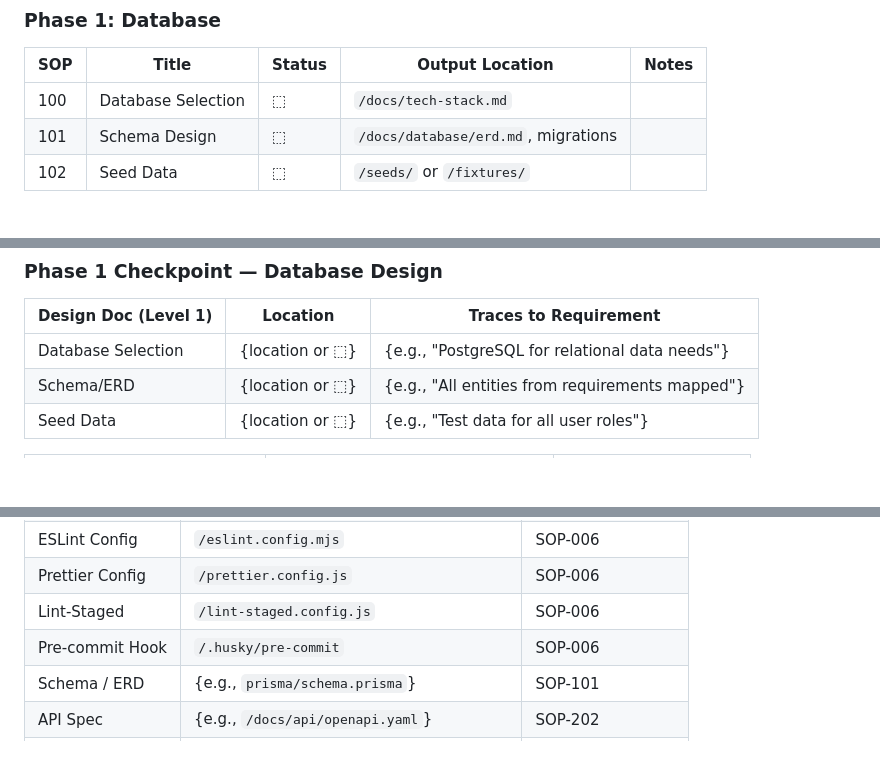
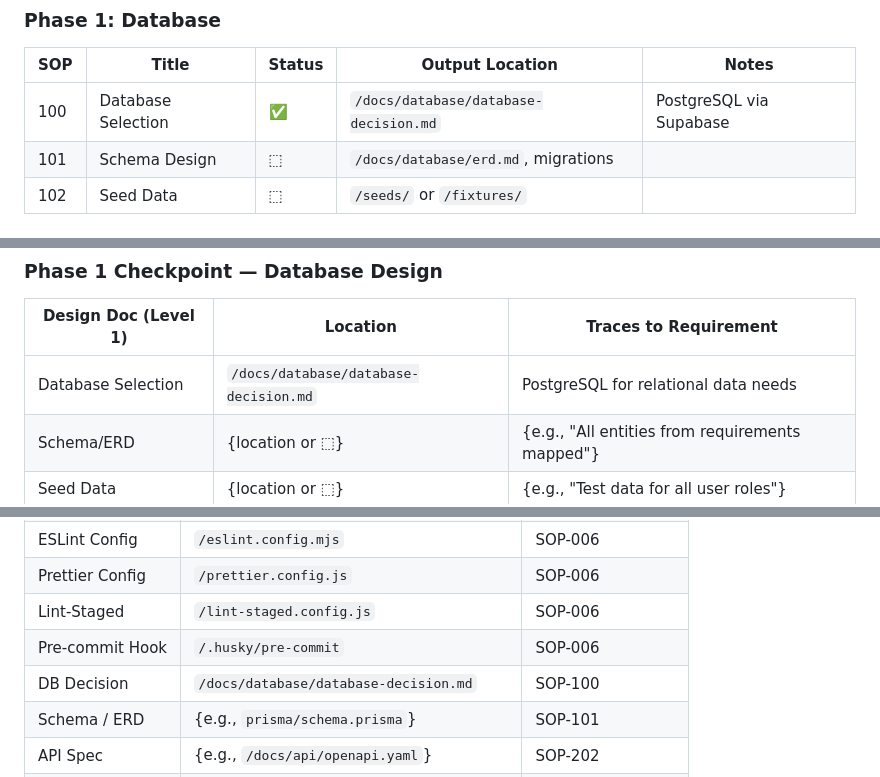
Before and after one commit to enactus-portsaid/tabadul, a Markdown page: .prompts/AI-SESSION.md, 3 parts joined by grey strips. GitHub-like rendering; blank space fills up the shorter version.

```diff
--- a/.prompts/AI-SESSION.md
+++ b/.prompts/AI-SESSION.md
@@ -75,7 +75,7 @@
 
 | SOP | Title              | Status | Output Location                     | Notes |
 | --- | ------------------ | ------ | ----------------------------------- | ----- |
-| 100 | Database Selection | ⬚      | `/docs/tech-stack.md`               |       |
+| 100 | Database Selection | ✅     | `/docs/database/database-decision.md`               | PostgreSQL via Supabase |
 | 101 | Schema Design      | ⬚      | `/docs/database/erd.md`, migrations |       |
 | 102 | Seed Data          | ⬚      | `/seeds/` or `/fixtures/`           |       |
 
@@ -160,7 +160,7 @@ These are human-approved and must never be contradicted:
 
 | Design Doc (Level 1) | Location        | Traces to Requirement                           |
 | -------------------- | --------------- | ----------------------------------------------- |
-| Database Selection   | {location or ⬚} | {e.g., "PostgreSQL for relational data needs"}  |
+| Database Selection   | `/docs/database/database-decision.md` | PostgreSQL for relational data needs            |
 | Schema/ERD           | {location or ⬚} | {e.g., "All entities from requirements mapped"} |
 | Seed Data            | {location or ⬚} | {e.g., "Test data for all user roles"}          |
 
@@ -276,6 +276,7 @@ These are human-approved and must never be contradicted:
 | Prettier Config | `/prettier.config.js`                     | SOP-006         |
 | Lint-Staged     | `/lint-staged.config.js`                  | SOP-006         |
 | Pre-commit Hook | `/.husky/pre-commit`                      | SOP-006         |
+| DB Decision     | `/docs/database/database-decision.md`     | SOP-100         |
 | Schema / ERD    | {e.g., `prisma/schema.prisma`}            | SOP-101         |
 | API Spec        | {e.g., `/docs/api/openapi.yaml`}          | SOP-202         |
 | Component Docs  | {e.g., `/docs/frontend/components.md`}    | SOP-300         |
```
Also changed, not shown: other parts of .prompts/AI-SESSION.md (+28 -15 lines), .sops/templates/project-checklist.md (+3 -3 lines), docs/database/database-decision.md (added, +39 -0 lines).
